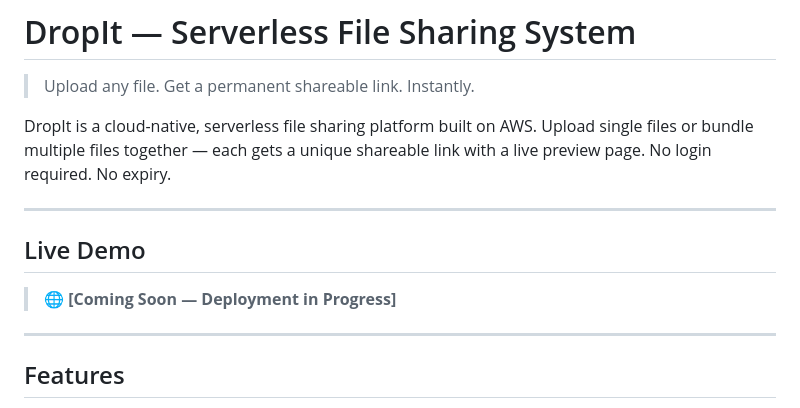
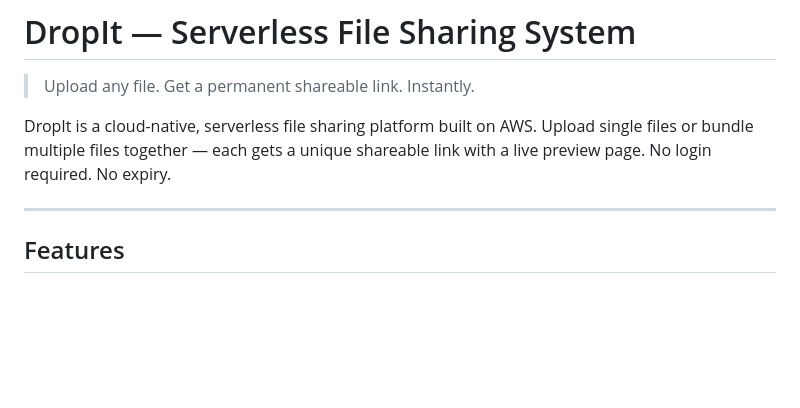
Before and after one commit to manvithknm54/serverless-file-sharing-project, a Markdown page: README.md, the part around the change. GitHub-like rendering; blank space fills up the shorter version.

```diff
--- a/README.md
+++ b/README.md
@@ -3,12 +3,6 @@
 > Upload any file. Get a permanent shareable link. Instantly.
 
 DropIt is a cloud-native, serverless file sharing platform built on AWS. Upload single files or bundle multiple files together — each gets a unique shareable link with a live preview page. No login required. No expiry.
-
----
-
-## Live Demo
-
-> 🌐 **[Coming Soon — Deployment in Progress]**
 
 ---
 
```
